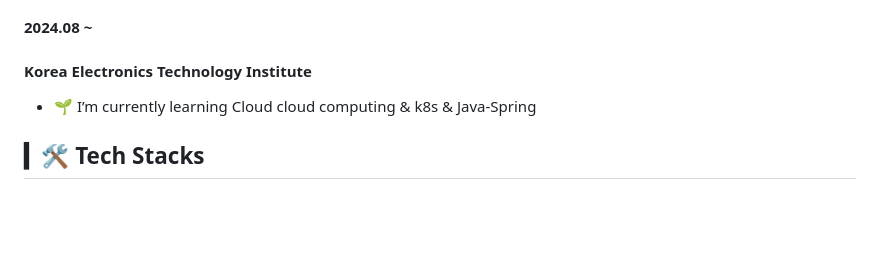
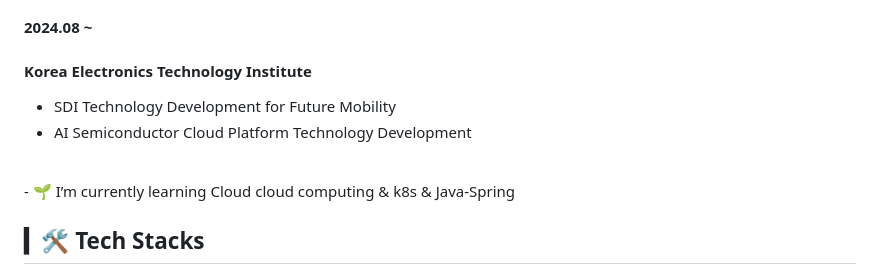
Before and after one commit to sungmin306/sungmin306, a Markdown page: README.md, the part around the change. GitHub-like rendering; blank space fills up the shorter version.

```diff
--- a/README.md
+++ b/README.md
@@ -5,6 +5,9 @@
 #### Computer and Electronic Systems Engineering
 #### 2024.08 ~
 #### Korea Electronics Technology Institute
+- SDI Technology Development for Future Mobility
+- AI Semiconductor Cloud Platform Technology Development
+<br>
 - 🌱 I’m currently learning Cloud cloud computing & k8s & Java-Spring
 
 
```
